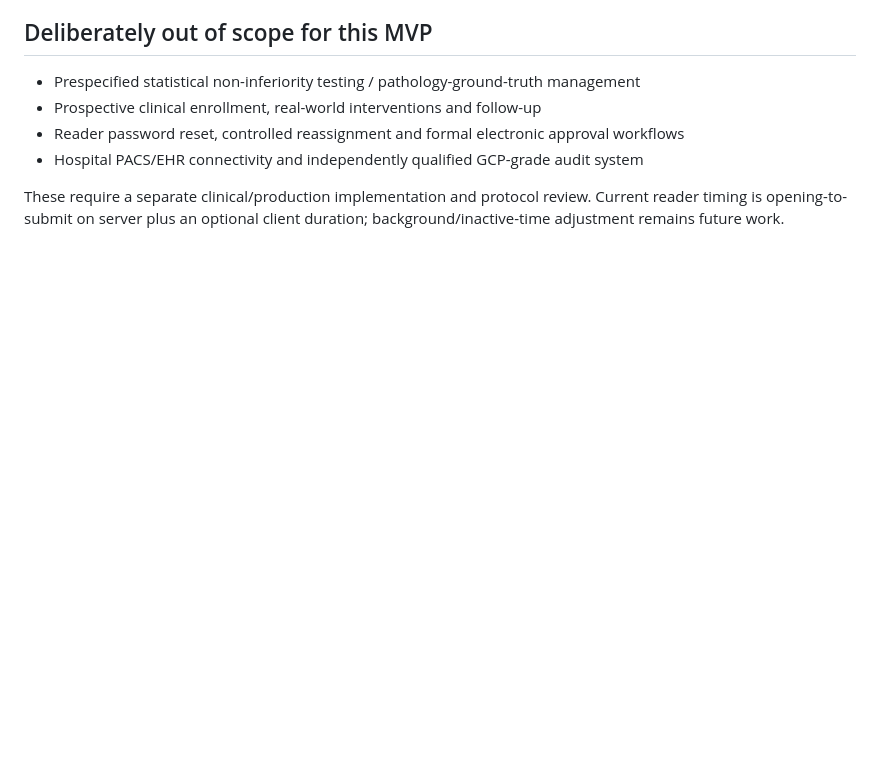
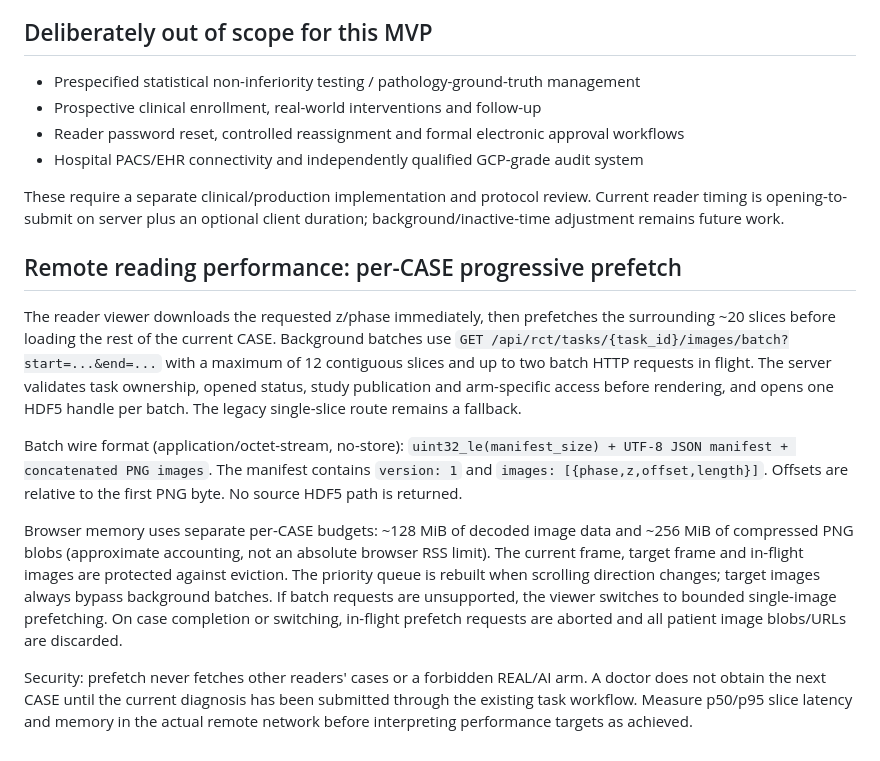
Before and after one commit to Devil-Jian/web4syn, a Markdown page: docs/RCT_V2.md, the part around the change. GitHub-like rendering; blank space fills up the shorter version.

Commit message:
docs(viewer): document 12-slice batch protocol, progressive CASE caching and access constraints

```diff
--- a/docs/RCT_V2.md
+++ b/docs/RCT_V2.md
@@ -158,3 +158,34 @@ Tests use synthetic HDF5 stubs with temporary SQLite, not clinical packs. Before
 - Hospital PACS/EHR connectivity and independently qualified GCP-grade audit system
 
 These require a separate clinical/production implementation and protocol review. Current reader timing is opening-to-submit on server plus an optional client duration; background/inactive-time adjustment remains future work.
+
+
+## Remote reading performance: per-CASE progressive prefetch
+
+The reader viewer downloads the requested z/phase immediately, then prefetches
+the surrounding ~20 slices before loading the rest of the current CASE.
+Background batches use `GET /api/rct/tasks/{task_id}/images/batch?start=...&end=...`
+with a maximum of 12 contiguous slices and up to two batch HTTP requests
+in flight. The server validates task ownership, opened status, study publication
+and arm-specific access before rendering, and opens one HDF5 handle per batch.
+The legacy single-slice route remains a fallback.
+
+Batch wire format (application/octet-stream, no-store):
+`uint32_le(manifest_size) + UTF-8 JSON manifest + concatenated PNG images`.
+The manifest contains `version: 1` and `images: [{phase,z,offset,length}]`.
+Offsets are relative to the first PNG byte. No source HDF5 path is returned.
+
+Browser memory uses separate per-CASE budgets: ~128 MiB of decoded image
+data and ~256 MiB of compressed PNG blobs (approximate accounting, not an
+absolute browser RSS limit). The current frame, target frame and in-flight
+images are protected against eviction. The priority queue is rebuilt when
+scrolling direction changes; target images always bypass background batches.
+If batch requests are unsupported, the viewer switches to bounded single-image
+prefetching. On case completion or switching, in-flight prefetch requests are
+aborted and all patient image blobs/URLs are discarded.
+
+Security: prefetch never fetches other readers' cases or a forbidden REAL/AI
+arm. A doctor does not obtain the next CASE until the current diagnosis has
+been submitted through the existing task workflow. Measure p50/p95 slice
+latency and memory in the actual remote network before interpreting
+performance targets as achieved.
```
